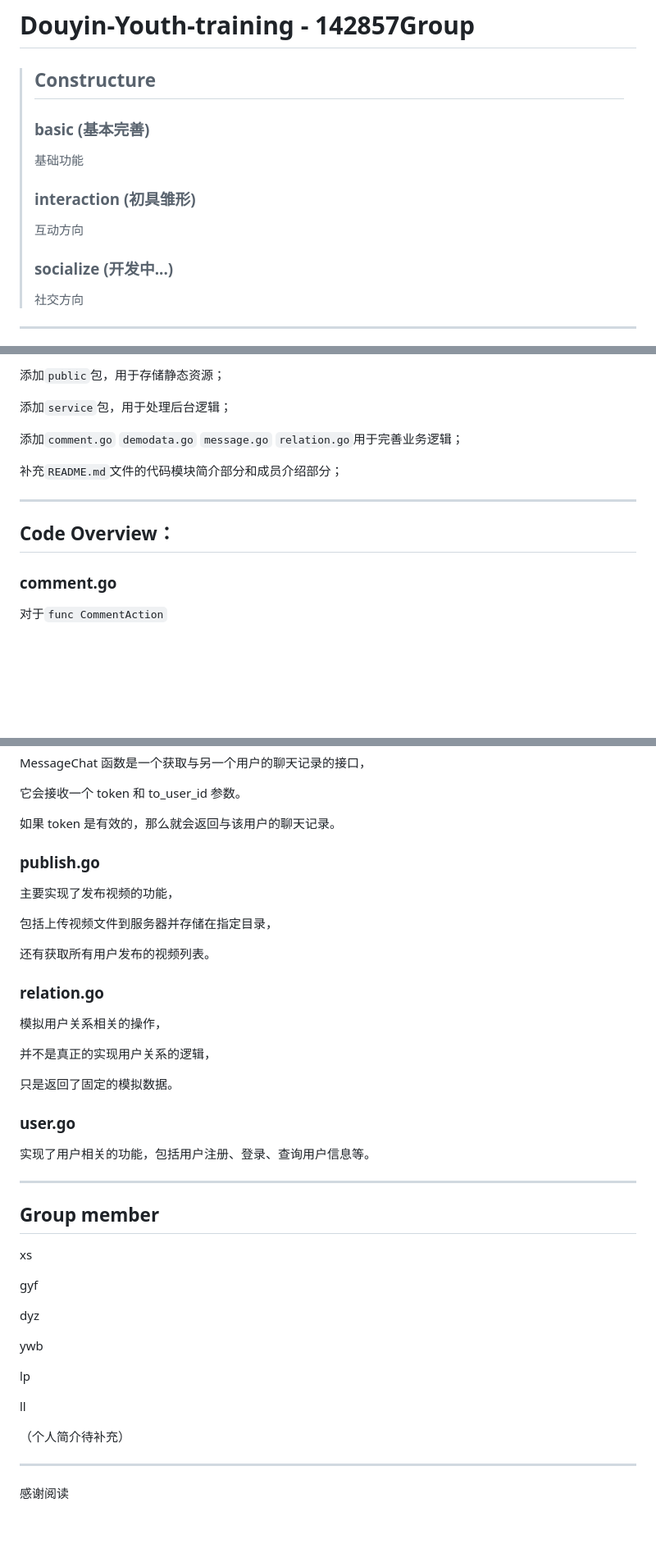
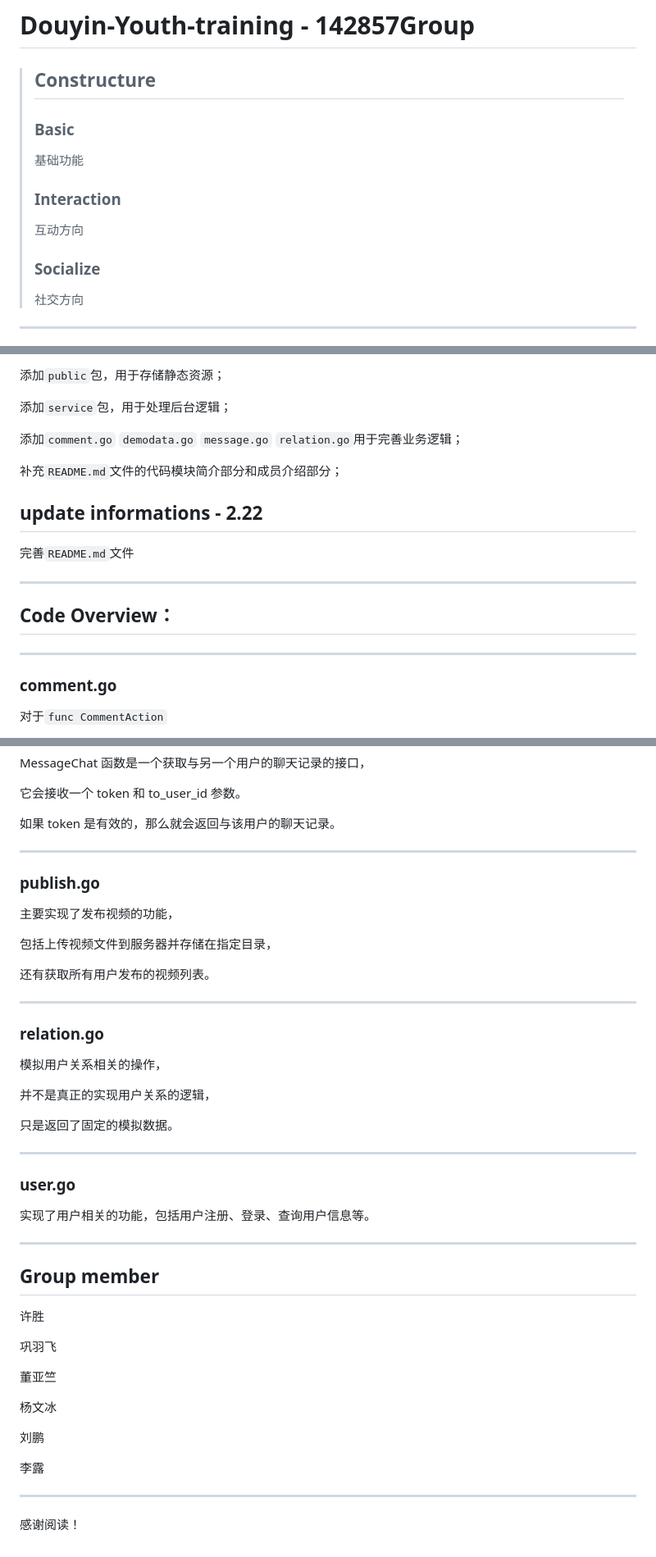
Before and after one commit to xstchh/Douyin-Youth-training, a Markdown page: README.md, 3 parts joined by grey strips. Shown: that part at 82% size. GitHub-like rendering; blank space fills up the shorter version.

```diff
--- a/README.md
+++ b/README.md
@@ -1,14 +1,14 @@
 # Douyin-Youth-training - 142857Group
 
 > ## Constructure
-> ### basic (基本完善)
+> ### Basic
 >
 > 基础功能
 >
-> ### interaction (初具雏形)
+> ### Interaction
 > 互动方向
 >
-> ### socialize (开发中...)
+> ### Socialize
 > 社交方向
 
 ---
@@ -37,13 +37,15 @@
 
 
 
+## update informations - 2.22
+
+完善`README.md`文件
+
 ---
 
 ## Code Overview：
 
-
-
-
+---
 
 
 
@@ -143,6 +151,8 @@ MessageChat 函数是一个获取与另一个用户的聊天记录的接口，
 
 
 
+---
+
 
 
 
@@ -156,6 +166,8 @@ MessageChat 函数是一个获取与另一个用户的聊天记录的接口，
 还有获取所有用户发布的视频列表。
 
 
+
+---
 
 
 
@@ -171,6 +183,8 @@ MessageChat 函数是一个获取与另一个用户的聊天记录的接口，
 
 
 
+---
+
 
 
 
@@ -183,20 +197,18 @@ MessageChat 函数是一个获取与另一个用户的聊天记录的接口，
 
 ## Group member
 
-xs
+许胜
 
-gyf
+巩羽飞
 
-dyz
+董亚竺
 
-ywb
+杨文冰
 
-lp
+刘鹏
 
-ll
-
-（个人简介待补充）
+李露
 
 ---
 
-感谢阅读
+感谢阅读！
```
Also changed, not shown: other parts of README.md (+6 -0 lines).
